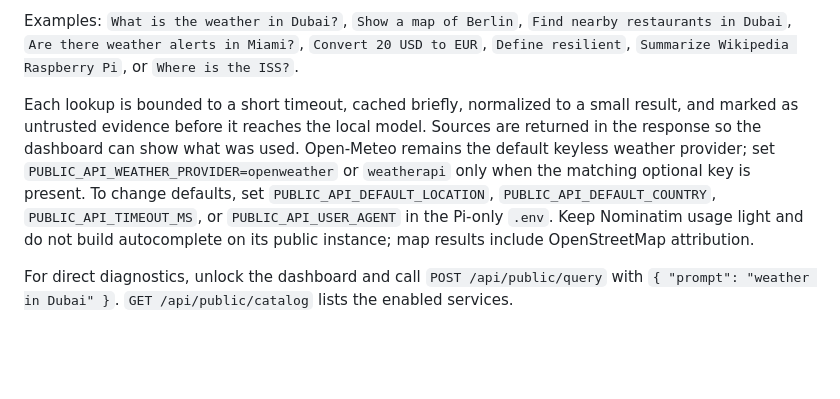
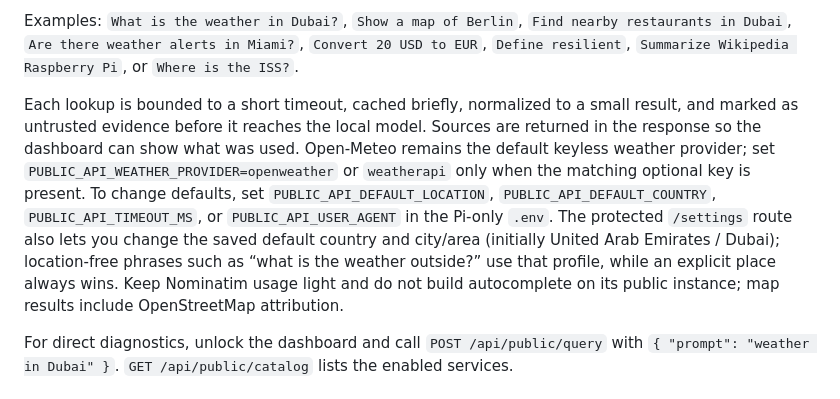
Before and after one commit to Sa3doonAlRa3doon/Jarvis-Edited, a Markdown page: README.md, the part around the change. Rendered like a GitHub page; blank space fills up the shorter version.

Commit message:
Document saved location defaults

```diff
--- a/README.md
+++ b/README.md
@@ -385,7 +385,7 @@ Available requests include:
 
 Examples: `What is the weather in Dubai?`, `Show a map of Berlin`, `Find nearby restaurants in Dubai`, `Are there weather alerts in Miami?`, `Convert 20 USD to EUR`, `Define resilient`, `Summarize Wikipedia Raspberry Pi`, or `Where is the ISS?`.
 
-Each lookup is bounded to a short timeout, cached briefly, normalized to a small result, and marked as untrusted evidence before it reaches the local model. Sources are returned in the response so the dashboard can show what was used. Open-Meteo remains the default keyless weather provider; set `PUBLIC_API_WEATHER_PROVIDER=openweather` or `weatherapi` only when the matching optional key is present. To change defaults, set `PUBLIC_API_DEFAULT_LOCATION`, `PUBLIC_API_DEFAULT_COUNTRY`, `PUBLIC_API_TIMEOUT_MS`, or `PUBLIC_API_USER_AGENT` in the Pi-only `.env`. Keep Nominatim usage light and do not build autocomplete on its public instance; map results include OpenStreetMap attribution.
+Each lookup is bounded to a short timeout, cached briefly, normalized to a small result, and marked as untrusted evidence before it reaches the local model. Sources are returned in the response so the dashboard can show what was used. Open-Meteo remains the default keyless weather provider; set `PUBLIC_API_WEATHER_PROVIDER=openweather` or `weatherapi` only when the matching optional key is present. To change defaults, set `PUBLIC_API_DEFAULT_LOCATION`, `PUBLIC_API_DEFAULT_COUNTRY`, `PUBLIC_API_TIMEOUT_MS`, or `PUBLIC_API_USER_AGENT` in the Pi-only `.env`. The protected `/settings` route also lets you change the saved default country and city/area (initially United Arab Emirates / Dubai); location-free phrases such as “what is the weather outside?” use that profile, while an explicit place always wins. Keep Nominatim usage light and do not build autocomplete on its public instance; map results include OpenStreetMap attribution.
 
 For direct diagnostics, unlock the dashboard and call `POST /api/public/query` with `{ "prompt": "weather in Dubai" }`. `GET /api/public/catalog` lists the enabled services.
 
```
